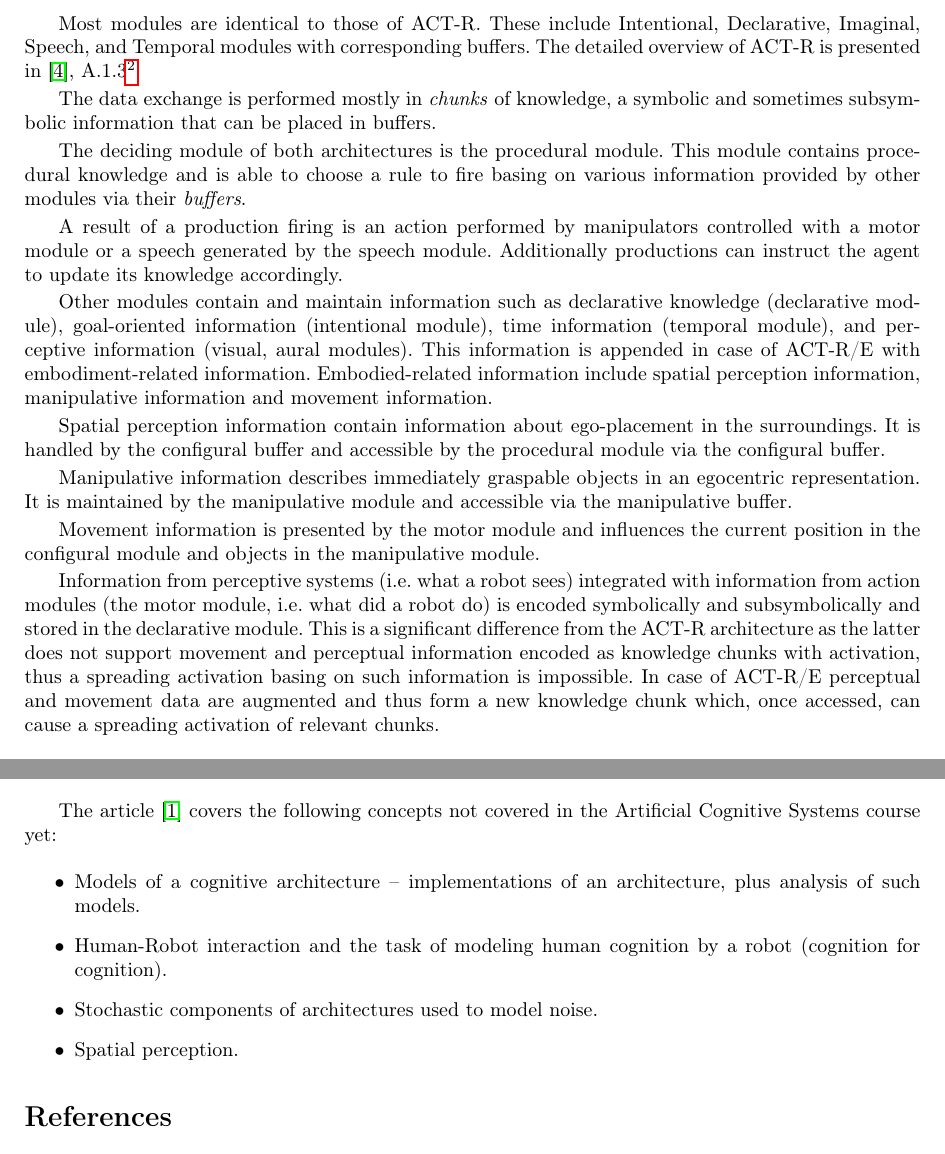
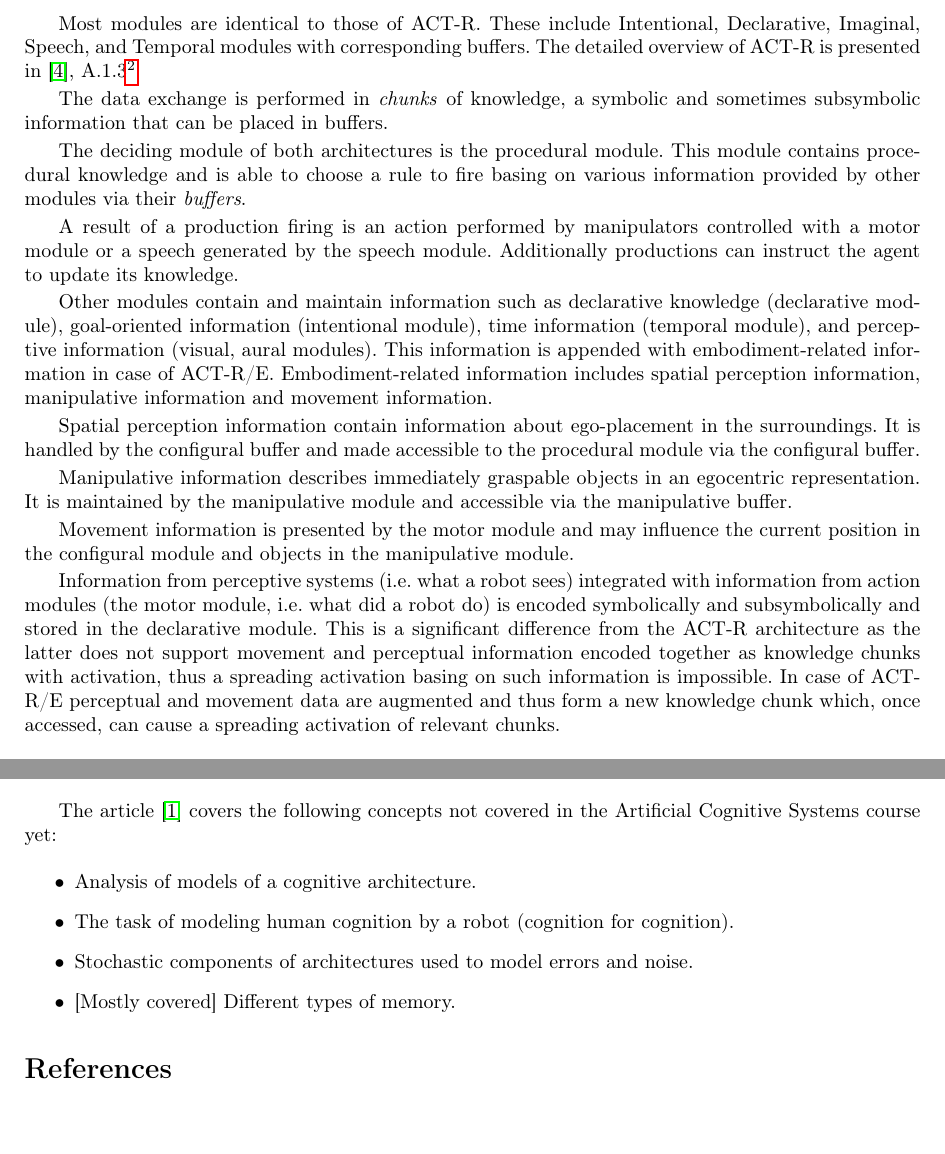
Before and after one commit to gurux13/vernon-homework, a LaTeX problem sheet (Assignments/1-review_ACTRE/assign-1.tex): two parts of pages 2 and 3 of 3, joined at a grey line, cut so that both start at the same text. Compiled offline with pdfLaTeX.

Commit message:
Fix a1 according to todays test.

```diff
--- a/Assignments/1-review_ACTRE/assign-1.tex
+++ b/Assignments/1-review_ACTRE/assign-1.tex
@@ -11,7 +11,7 @@
 \usepackage{mathrsfs}
 
 \title{ACT-R/E Cognitive Architecture Review}
-\author{Molchanov A.\,E, Markeeva L.B., Usvyatsov M.R.}
+\author{Molchanov A.\,E., Markeeva L.\,B., Usvyatsov M.\,R.}
 \usepackage[cp1251]{inputenc}
 \usepackage[normalem]{ulem}
 \usepackage{indentfirst}
@@ -71,21 +71,21 @@ The ACT-R/E architecture consists of the modules shown on the figure \ref{fig:mo
 
 Most modules are identical to those of ACT-R. These include Intentional, Declarative, Imaginal, Speech, and Temporal modules with corresponding buffers. The detailed overview of ACT-R is presented in \cite{cosmos}, A.1.3\footnote{The architecture is named Adaptive Control of Thought - Rational in \cite{cosmos}.}
 
-The data exchange is performed mostly in \emph{chunks} of knowledge, a symbolic and sometimes subsymbolic information that can be placed in buffers.
+The data exchange is performed in \emph{chunks} of knowledge, a symbolic and sometimes subsymbolic information that can be placed in buffers.
 
 The deciding module of both architectures is the procedural module. This module contains procedural knowledge and is able to choose a rule to fire basing on various information provided by other modules via their \emph{buffers}.
 
-A result of a production firing is an action performed by manipulators controlled with a motor module or a speech generated by the speech module. Additionally productions can instruct the agent to update its knowledge accordingly.
+A result of a production firing is an action performed by manipulators controlled with a motor module or a speech generated by the speech module. Additionally productions can instruct the agent to update its knowledge.
 
-Other modules contain and maintain information such as declarative knowledge (declarative module), goal-oriented information (intentional module), time information (temporal module), and perceptive information (visual, aural modules). This information is appended in case of ACT-R/E with embodiment-related information. Embodied-related information include spatial perception information, manipulative information and movement information.
+Other modules contain and maintain information such as declarative knowledge (declarative module), goal-oriented information (intentional module), time information (temporal module), and perceptive information (visual, aural modules). This information is appended with embodiment-related information in case of ACT-R/E. Embodiment-related information includes spatial perception information, manipulative information and movement information.
 
-Spatial perception information contain information about ego-placement in the surroundings. It is handled by the configural buffer and accessible by the procedural module via the configural buffer.
+Spatial perception information contain information about ego-placement in the surroundings. It is handled by the configural buffer and made accessible to the procedural module via the configural buffer.
 
 Manipulative information describes immediately graspable objects in an egocentric representation. It is maintained by the manipulative module and accessible via the manipulative buffer.
 
-Movement information is presented by the motor module and influences the current position in the configural module and objects in the manipulative module.
+Movement information is presented by the motor module and may influence the current position in the configural module and objects in the manipulative module.
 
-Information from perceptive systems (i.e. what a robot sees) integrated with information from action modules (the motor module, i.e. what did a robot do) is encoded symbolically and subsymbolically and stored in the declarative module. This is a significant difference from the ACT-R architecture as the latter does not support movement and perceptual information encoded as knowledge chunks with activation, thus a spreading activation basing on such information is impossible. In case of ACT-R/E perceptual and movement data are augmented and thus form a new knowledge chunk which, once accessed, can cause a spreading activation of relevant chunks.
+Information from perceptive systems (i.e. what a robot sees) integrated with information from action modules (the motor module, i.e. what did a robot do) is encoded symbolically and subsymbolically and stored in the declarative module. This is a significant difference from the ACT-R architecture as the latter does not support movement and perceptual information encoded together as knowledge chunks with activation, thus a spreading activation basing on such information is impossible. In case of ACT-R/E perceptual and movement data are augmented and thus form a new knowledge chunk which, once accessed, can cause a spreading activation of relevant chunks.
 
 
 \section {Characteristics}
@@ -128,10 +128,11 @@ An architecture accounts for \emph{timing} if time is explicitly included in the
 The article \cite{actre} covers the following concepts not covered in the Artificial Cognitive Systems course yet:
 
 \begin{itemize}
-	\item Models of a cognitive architecture -- implementations of an architecture, plus analysis of such models.
-	\item Human-Robot interaction and the task of modeling human cognition by a robot (cognition for cognition).
-	\item Stochastic components of architectures used to model noise.
-	\item Spatial perception.
+	\item Analysis of models of a cognitive architecture.
+	\item The task of modeling human cognition by a robot (cognition for cognition).
+	\item Stochastic components of architectures used to model errors and noise.
+	\item{[Mostly covered] Different types of memory.}
+%	\item Spatial perception.
 \end{itemize}
 
 \begin{thebibliography}{2}
```
